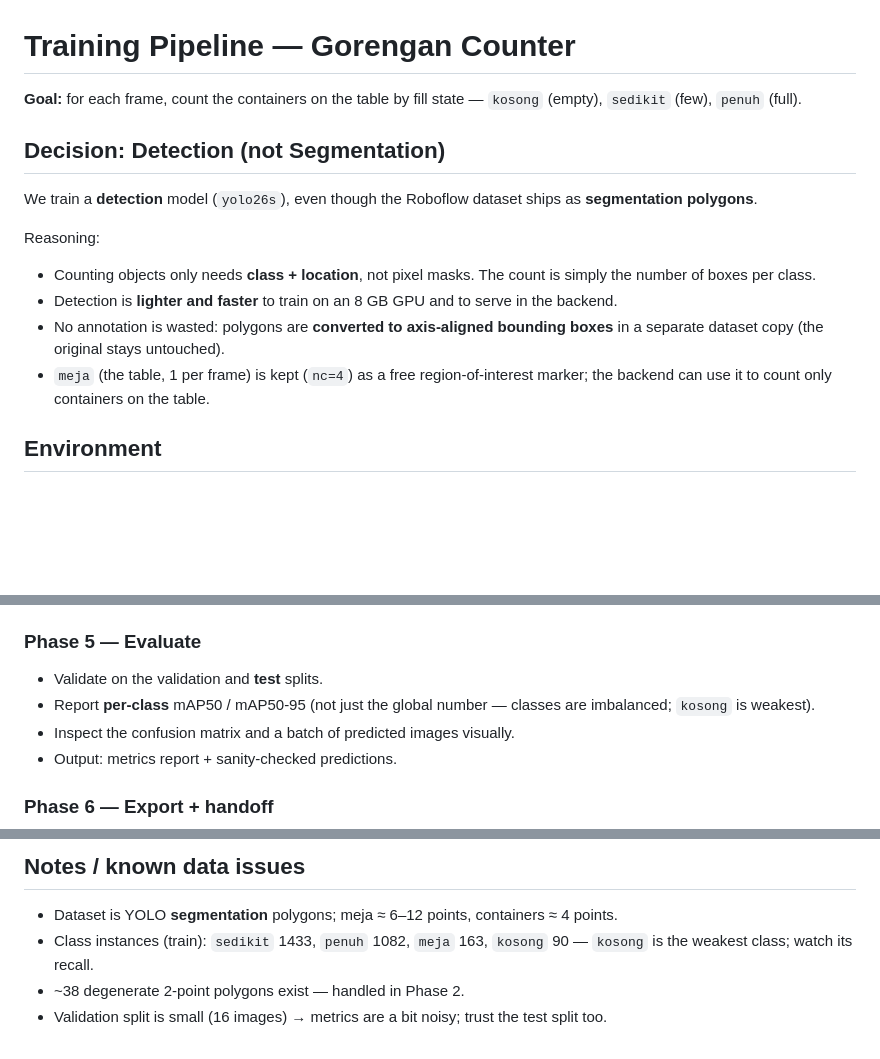
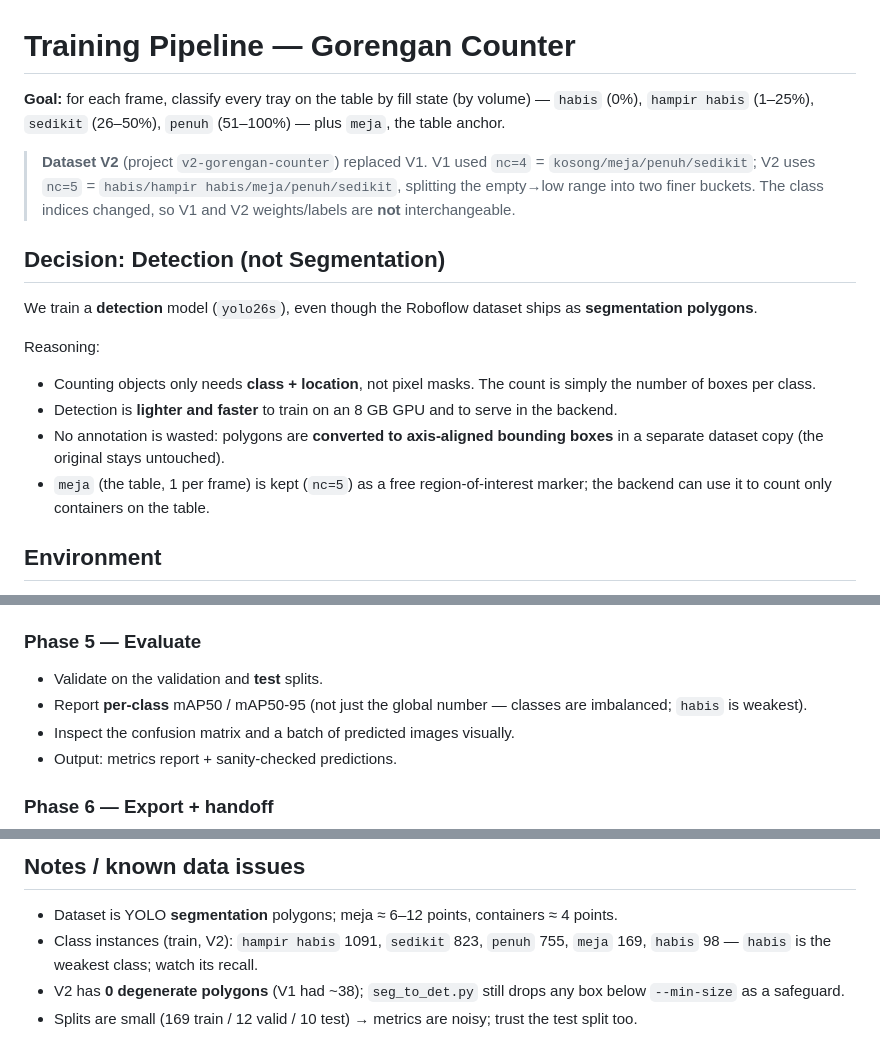
Before and after one commit to victoriavals/ai-indonesian-fritters-counter, a Markdown page: TRAINING.md, 3 parts joined by grey strips. Drawn GitHub-style; blank space fills up the shorter version.

Commit message:
docs: document the v2 5-class fill-state scheme and instance counts

```diff
--- a/TRAINING.md
+++ b/TRAINING.md
@@ -1,6 +1,11 @@
 # Training Pipeline — Gorengan Counter
 
-**Goal:** for each frame, count the containers on the table by fill state — `kosong` (empty), `sedikit` (few), `penuh` (full).
+**Goal:** for each frame, classify every tray on the table by fill state (by volume) —
+`habis` (0%), `hampir habis` (1–25%), `sedikit` (26–50%), `penuh` (51–100%) — plus `meja`, the table anchor.
+
+> **Dataset V2** (project `v2-gorengan-counter`) replaced V1. V1 used `nc=4` = `kosong/meja/penuh/sedikit`;
+> V2 uses `nc=5` = `habis/hampir habis/meja/penuh/sedikit`, splitting the empty→low range into two finer
+> buckets. The class indices changed, so V1 and V2 weights/labels are **not** interchangeable.
 
 ## Decision: Detection (not Segmentation)
 
@@ -10,7 +15,7 @@ Reasoning:
 - Counting objects only needs **class + location**, not pixel masks. The count is simply the number of boxes per class.
 - Detection is **lighter and faster** to train on an 8 GB GPU and to serve in the backend.
 - No annotation is wasted: polygons are **converted to axis-aligned bounding boxes** in a separate dataset copy (the original stays untouched).
-- `meja` (the table, 1 per frame) is kept (`nc=4`) as a free region-of-interest marker; the backend can use it to count only containers on the table.
+- `meja` (the table, 1 per frame) is kept (`nc=5`) as a free region-of-interest marker; the backend can use it to count only containers on the table.
 
 ## Environment
 
@@ -42,7 +47,7 @@ Reasoning:
 
 ### Phase 5 — Evaluate
 - Validate on the validation and **test** splits.
-- Report **per-class** mAP50 / mAP50-95 (not just the global number — classes are imbalanced; `kosong` is weakest).
+- Report **per-class** mAP50 / mAP50-95 (not just the global number — classes are imbalanced; `habis` is weakest).
 - Inspect the confusion matrix and a batch of predicted images visually.
 - Output: metrics report + sanity-checked predictions.
 
@@ -67,6 +72,6 @@ Reasoning:
 
 ## Notes / known data issues
 - Dataset is YOLO **segmentation** polygons; meja ≈ 6–12 points, containers ≈ 4 points.
-- Class instances (train): `sedikit` 1433, `penuh` 1082, `meja` 163, `kosong` 90 — `kosong` is the weakest class; watch its recall.
-- ~38 degenerate 2-point polygons exist — handled in Phase 2.
-- Validation split is small (16 images) → metrics are a bit noisy; trust the test split too.
+- Class instances (train, V2): `hampir habis` 1091, `sedikit` 823, `penuh` 755, `meja` 169, `habis` 98 — `habis` is the weakest class; watch its recall.
+- V2 has **0 degenerate polygons** (V1 had ~38); `seg_to_det.py` still drops any box below `--min-size` as a safeguard.
+- Splits are small (169 train / 12 valid / 10 test) → metrics are noisy; trust the test split too.
```
